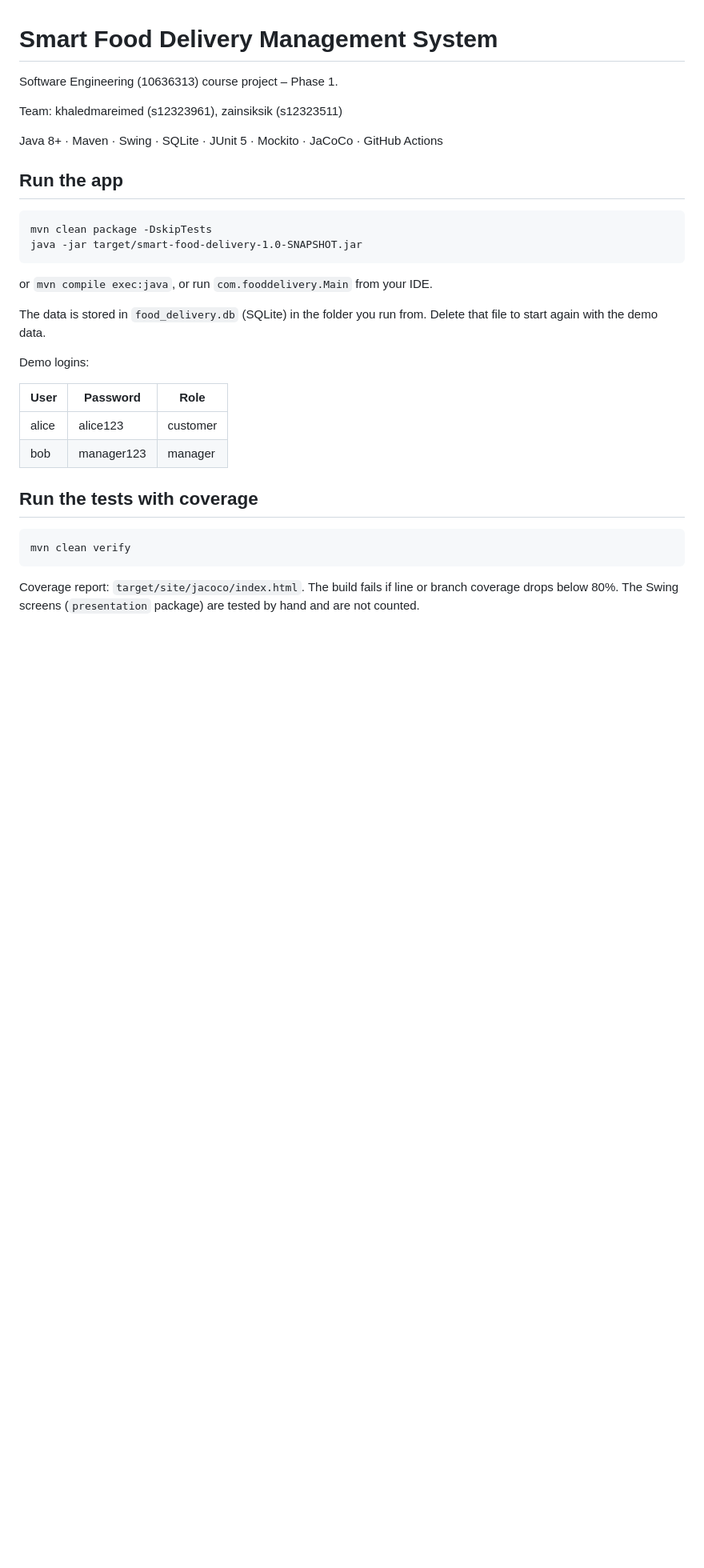
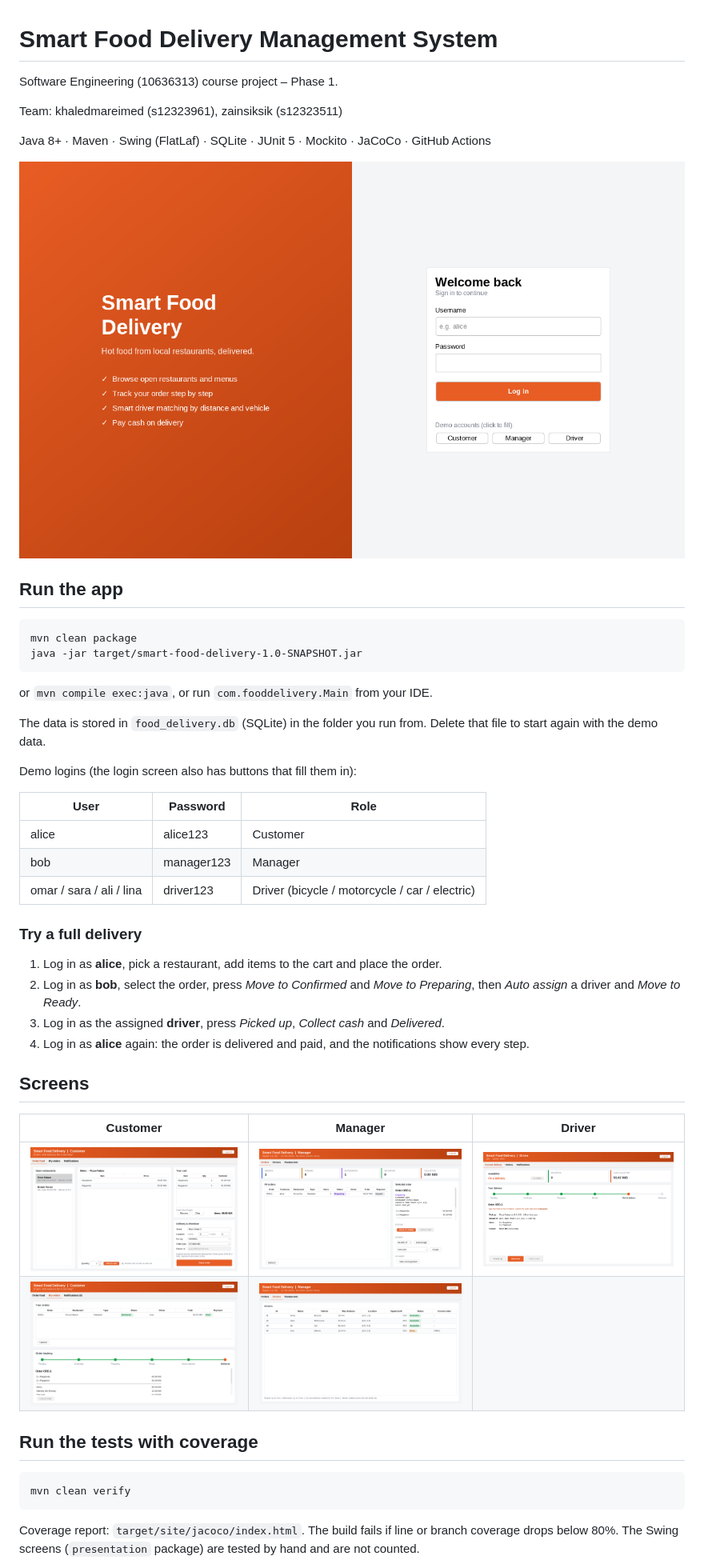
Before and after one commit to khaledmareimed/smart-food-delivery, a Markdown page: README.md, the part around one of its changes. Shown at 80% size. Drawn GitHub-style; pictures changed too: docs/screenshots/customer-order-food.png (added), docs/screenshots/customer-tracking.png (added), docs/screenshots/driver-delivery.png (added); blank space fills up the shorter version.

Commit message:
README: driver accounts, walkthrough, screenshots and diagrams

```diff
--- a/README.md
+++ b/README.md
@@ -4,11 +4,13 @@ Software Engineering (10636313) course project – Phase 1.
 
 Team: khaledmareimed (s12323961), zainsiksik (s12323511)
 
-Java 8+ · Maven · Swing · SQLite · JUnit 5 · Mockito · JaCoCo · GitHub Actions
+Java 8+ · Maven · Swing (FlatLaf) · SQLite · JUnit 5 · Mockito · JaCoCo · GitHub Actions
+
+![Login](docs/screenshots/login.png)
 
 ## Run the app
 
-    mvn clean package -DskipTests
+    mvn clean package
     java -jar target/smart-food-delivery-1.0-SNAPSHOT.jar
 
 or `mvn compile exec:java`, or run `com.fooddelivery.Main` from your IDE.
@@ -16,12 +18,28 @@ or `mvn compile exec:java`, or run `com.fooddelivery.Main` from your IDE.
 The data is stored in `food_delivery.db` (SQLite) in the folder you run from.
 Delete that file to start again with the demo data.
 
-Demo logins:
+Demo logins (the login screen also has buttons that fill them in):
 
-| User  | Password    | Role     |
-|-------|-------------|----------|
-| alice | alice123    | customer |
-| bob   | manager123  | manager  |
+| User                    | Password    | Role     |
+|-------------------------|-------------|----------|
+| alice                   | alice123    | Customer |
+| bob                     | manager123  | Manager  |
+| omar / sara / ali / lina | driver123   | Driver (bicycle / motorcycle / car / electric) |
+
+### Try a full delivery
+
+1. Log in as **alice**, pick a restaurant, add items to the cart and place the order.
+2. Log in as **bob**, select the order, press *Move to Confirmed* and *Move to Preparing*,
+   then *Auto assign* a driver and *Move to Ready*.
+3. Log in as the assigned **driver**, press *Picked up*, *Collect cash* and *Delivered*.
+4. Log in as **alice** again: the order is delivered and paid, and the notifications show every step.
+
+## Screens
+
+| Customer | Manager | Driver |
+|---|---|---|
+| ![](docs/screenshots/customer-order-food.png) | ![](docs/screenshots/manager-orders.png) | ![](docs/screenshots/driver-delivery.png) |
+| ![](docs/screenshots/customer-tracking.png) | ![](docs/screenshots/manager-drivers.png) | |
 
 ## Run the tests with coverage
 
```
Also changed, not shown: other parts of README.md (+22 -4 lines).
